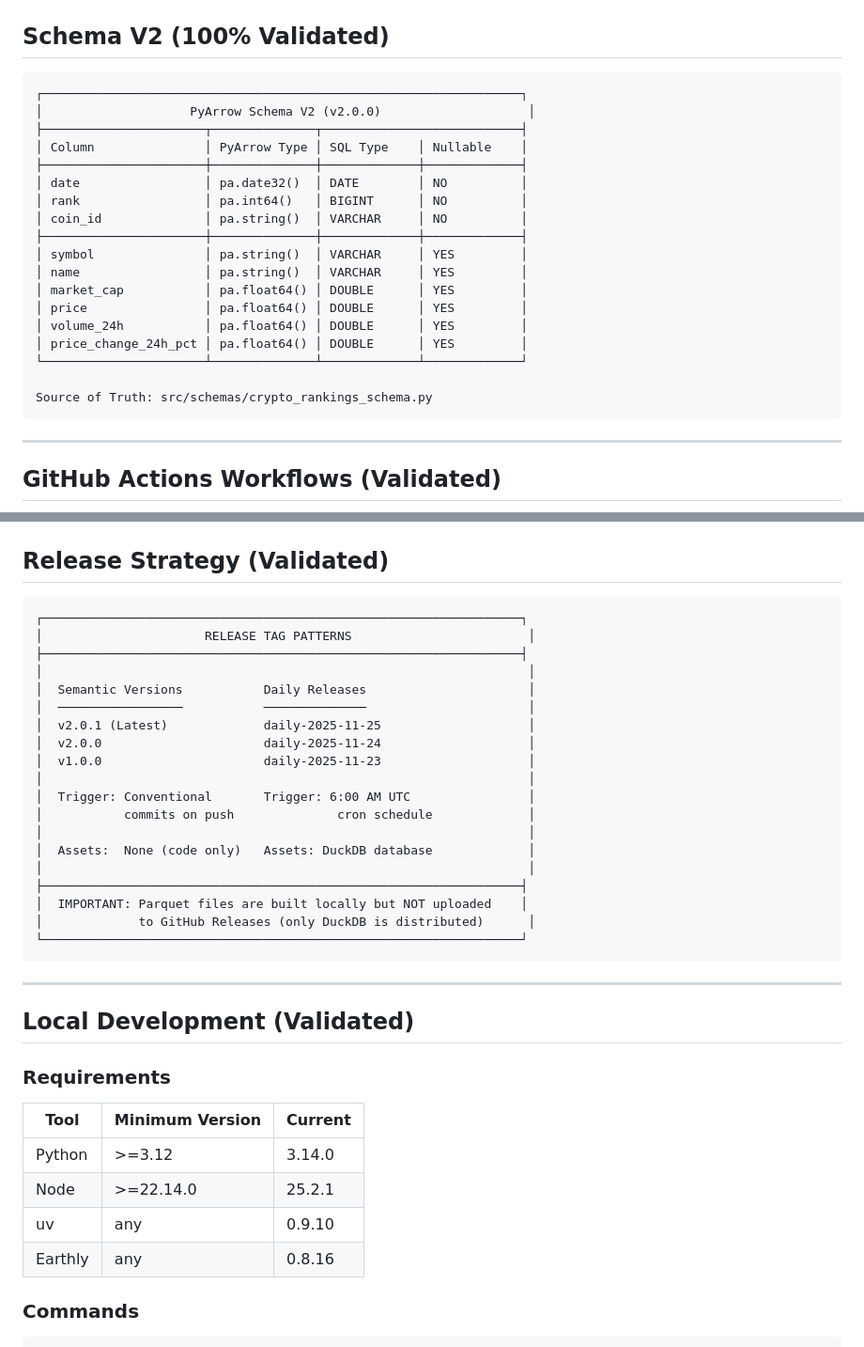
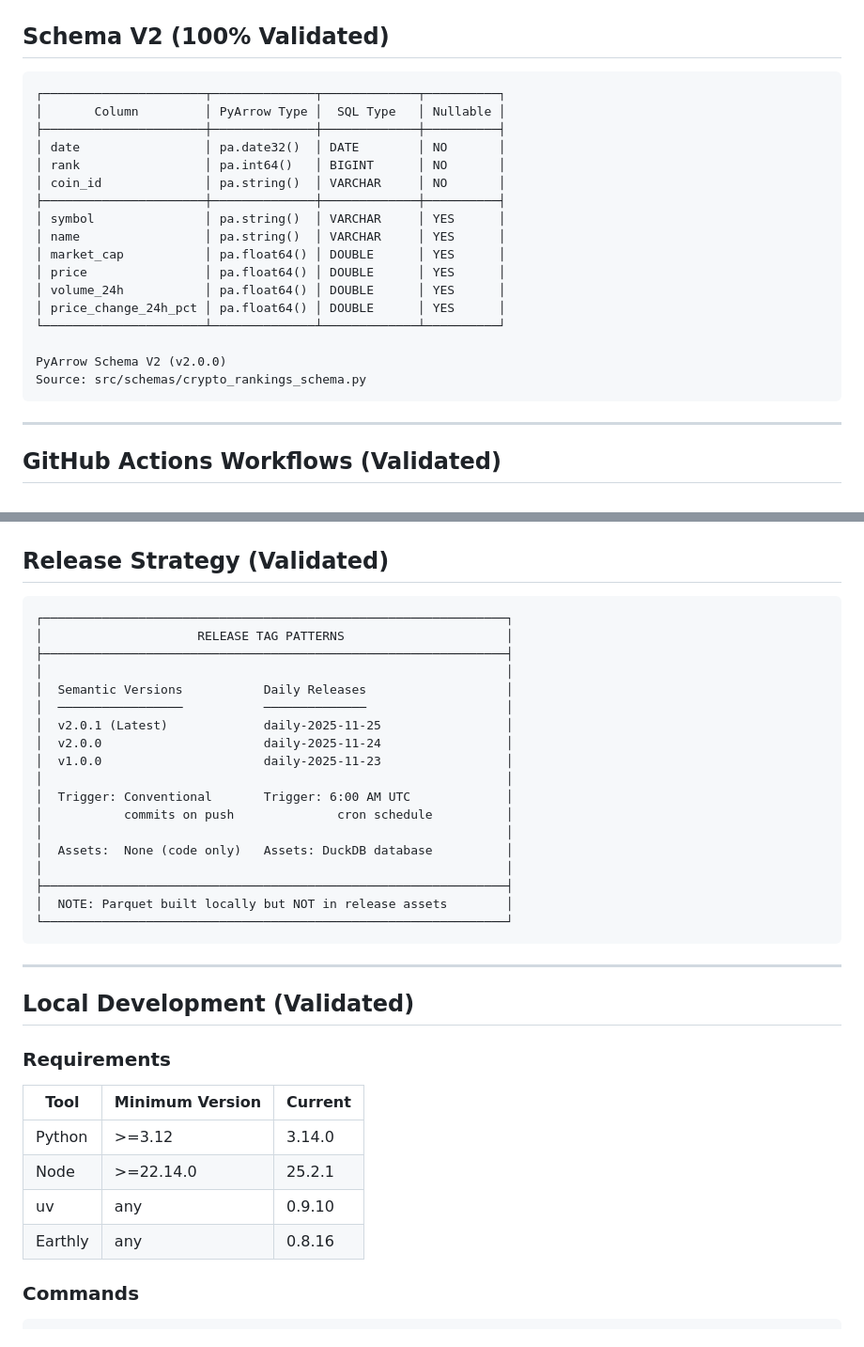
Before and after one commit to terrylica/crypto-marketcap-rank, a Markdown page: docs/ARCHITECTURE.md, 2 parts joined by grey strips. Shown at 94% size. GitHub-like rendering.

````diff
--- a/docs/ARCHITECTURE.md
+++ b/docs/ARCHITECTURE.md
@@ -160,24 +158,23 @@ crypto-marketcap-rank/
 ## Schema V2 (100% Validated)
 
 ```
-┌─────────────────────────────────────────────────────────────────┐
-│                    PyArrow Schema V2 (v2.0.0)                    │
-├──────────────────────┬──────────────┬───────────────────────────┤
-│ Column               │ PyArrow Type │ SQL Type    │ Nullable    │
-├──────────────────────┼──────────────┼─────────────┼─────────────┤
-│ date                 │ pa.date32()  │ DATE        │ NO          │
-│ rank                 │ pa.int64()   │ BIGINT      │ NO          │
-│ coin_id              │ pa.string()  │ VARCHAR     │ NO          │
-├──────────────────────┼──────────────┼─────────────┼─────────────┤
-│ symbol               │ pa.string()  │ VARCHAR     │ YES         │
-│ name                 │ pa.string()  │ VARCHAR     │ YES         │
-│ market_cap           │ pa.float64() │ DOUBLE      │ YES         │
-│ price                │ pa.float64() │ DOUBLE      │ YES         │
-│ volume_24h           │ pa.float64() │ DOUBLE      │ YES         │
-│ price_change_24h_pct │ pa.float64() │ DOUBLE      │ YES         │
-└──────────────────────┴──────────────┴─────────────┴─────────────┘
+┌──────────────────────┬──────────────┬─────────────┬──────────┐
+│       Column         │ PyArrow Type │  SQL Type   │ Nullable │
+├──────────────────────┼──────────────┼─────────────┼──────────┤
+│ date                 │ pa.date32()  │ DATE        │ NO       │
+│ rank                 │ pa.int64()   │ BIGINT      │ NO       │
+│ coin_id              │ pa.string()  │ VARCHAR     │ NO       │
+├──────────────────────┼──────────────┼─────────────┼──────────┤
+│ symbol               │ pa.string()  │ VARCHAR     │ YES      │
+│ name                 │ pa.string()  │ VARCHAR     │ YES      │
+│ market_cap           │ pa.float64() │ DOUBLE      │ YES      │
+│ price                │ pa.float64() │ DOUBLE      │ YES      │
+│ volume_24h           │ pa.float64() │ DOUBLE      │ YES      │
+│ price_change_24h_pct │ pa.float64() │ DOUBLE      │ YES      │
+└──────────────────────┴──────────────┴─────────────┴──────────┘
 
-Source of Truth: src/schemas/crypto_rankings_schema.py
+PyArrow Schema V2 (v2.0.0)
+Source: src/schemas/crypto_rankings_schema.py
 ```
 
 ---
@@ -222,25 +219,24 @@ Output: Test notifications to verify setup
 ## Release Strategy (Validated)
 
 ```
-┌─────────────────────────────────────────────────────────────────┐
-│                      RELEASE TAG PATTERNS                        │
-├─────────────────────────────────────────────────────────────────┤
-│                                                                  │
-│  Semantic Versions           Daily Releases                      │
-│  ─────────────────           ──────────────                      │
-│  v2.0.1 (Latest)             daily-2025-11-25                    │
-│  v2.0.0                      daily-2025-11-24                    │
-│  v1.0.0                      daily-2025-11-23                    │
-│                                                                  │
-│  Trigger: Conventional       Trigger: 6:00 AM UTC                │
-│           commits on push              cron schedule             │
-│                                                                  │
-│  Assets:  None (code only)   Assets: DuckDB database             │
-│                                                                  │
-├─────────────────────────────────────────────────────────────────┤
-│  IMPORTANT: Parquet files are built locally but NOT uploaded    │
-│             to GitHub Releases (only DuckDB is distributed)      │
-└─────────────────────────────────────────────────────────────────┘
+┌───────────────────────────────────────────────────────────────┐
+│                     RELEASE TAG PATTERNS                      │
+├───────────────────────────────────────────────────────────────┤
+│                                                               │
+│  Semantic Versions           Daily Releases                   │
+│  ─────────────────           ──────────────                   │
+│  v2.0.1 (Latest)             daily-2025-11-25                 │
+│  v2.0.0                      daily-2025-11-24                 │
+│  v1.0.0                      daily-2025-11-23                 │
+│                                                               │
+│  Trigger: Conventional       Trigger: 6:00 AM UTC             │
+│           commits on push              cron schedule          │
+│                                                               │
+│  Assets:  None (code only)   Assets: DuckDB database          │
+│                                                               │
+├───────────────────────────────────────────────────────────────┤
+│  NOTE: Parquet built locally but NOT in release assets        │
+└───────────────────────────────────────────────────────────────┘
 ```
 
 ---
@@ -249,12 +245,12 @@ Output: Test notifications to verify setup
 
 ### Requirements
 
-| Tool   | Minimum Version | Current |
-|--------|-----------------|---------|
-| Python | >=3.12          | 3.14.0  |
-| Node   | >=22.14.0       | 25.2.1  |
-| uv     | any             | 0.9.10  |
-| Earthly| any             | 0.8.16  |
+| Tool    | Minimum Version | Current |
+| ------- | --------------- | ------- |
+| Python  | >=3.12          | 3.14.0  |
+| Node    | >=22.14.0       | 25.2.1  |
+| uv      | any             | 0.9.10  |
+| Earthly | any             | 0.8.16  |
 
 ### Commands
 
````
Also changed, not shown: other parts of docs/ARCHITECTURE.md (+80 -82 lines).
